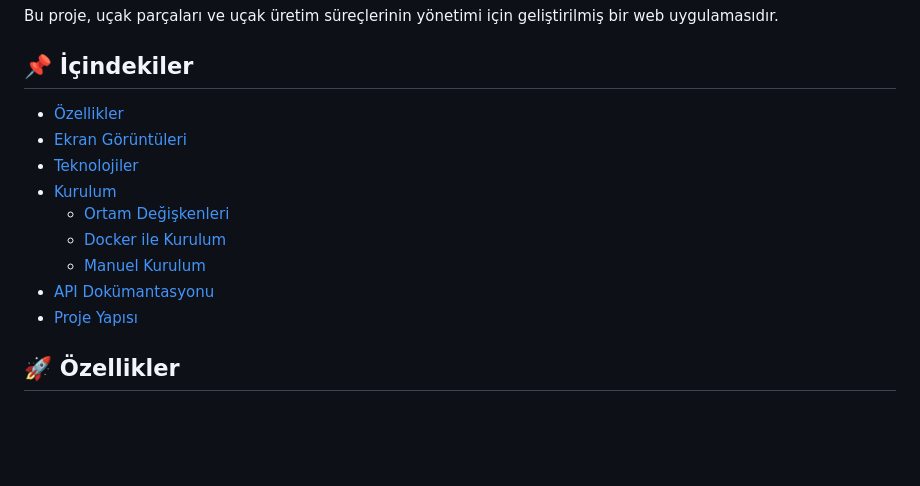
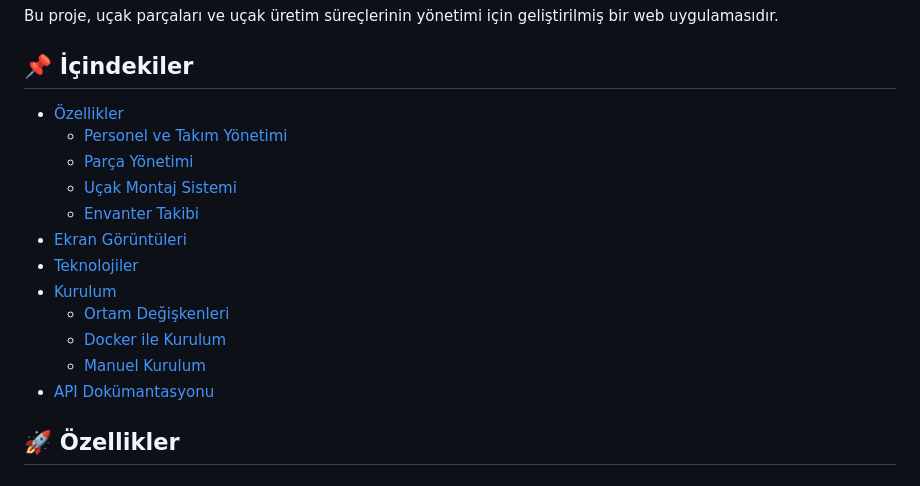
Before and after one commit to ummugulsumm/aircraft-factory, a Markdown page: README.md, the part around one of its changes. Rendered like a GitHub page; blank space fills up the shorter version.

```diff
--- a/README.md
+++ b/README.md
@@ -3,7 +3,11 @@
 Bu proje, uçak parçaları ve uçak üretim süreçlerinin yönetimi için geliştirilmiş bir web uygulamasıdır.
 
 ## 📌 İçindekiler
-- [Özellikler](#özellikler)
-- [Ekran Görüntüleri](#ekran-görüntüleri)
+- [Özellikler](#ozellikler)
+  - [Personel ve Takım Yönetimi](#personel-ve-takim-yonetimi)
+  - [Parça Yönetimi](#parca-yonetimi)
+  - [Uçak Montaj Sistemi](#ucak-montaj-sistemi)
+  - [Envanter Takibi](#envanter-takibi)
+- [Ekran Görüntüleri](#ekran-goruntuleri)
 - [Teknolojiler](#teknolojiler)
 - [Kurulum](#kurulum)
@@ -11,7 +15,6 @@ Bu proje, uçak parçaları ve uçak üretim süreçlerinin yönetimi için geli
   - [Docker ile Kurulum](#docker-ile-kurulum)
   - [Manuel Kurulum](#manuel-kurulum)
-- [API Dokümantasyonu](#api-dokümantasyonu)
-- [Proje Yapısı](#proje-yapısı)
+- [API Dokümantasyonu](#api-dokumantasyonu)
 
 ## 🚀 Özellikler
 
```
Also changed, not shown: other parts of README.md (+1 -2 lines).
